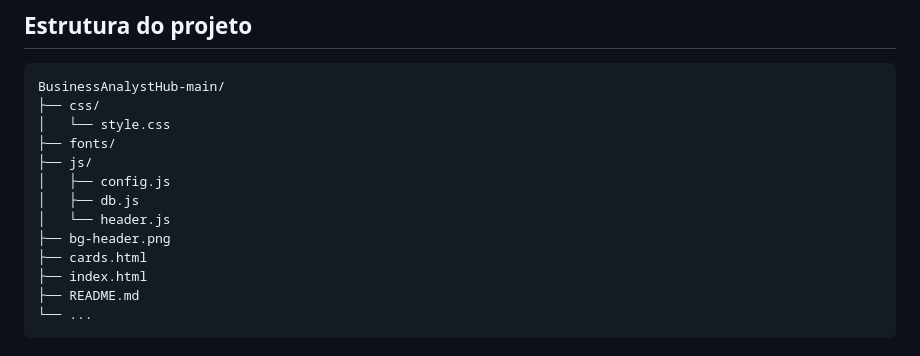
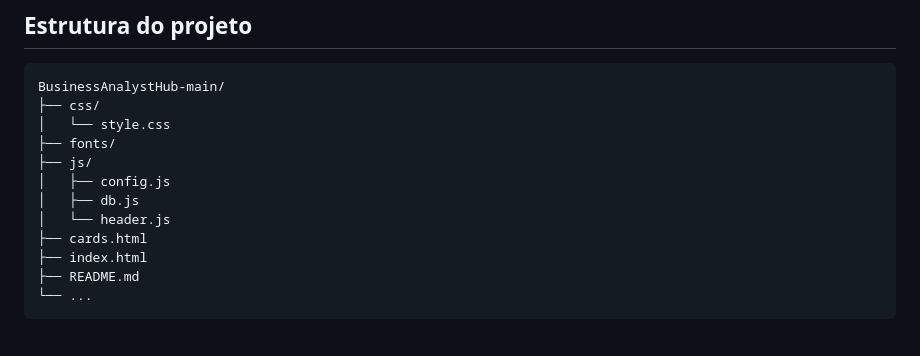
Before and after one commit to conique/BusinessAnalystHub, a Markdown page: README.md, the part around the change. Rendered like a GitHub page.

Commit message:
Remove bg-header.png from the file list

```diff
--- a/README.md
+++ b/README.md
@@ -42,7 +42,6 @@ BusinessAnalystHub-main/
 │   ├── config.js
 │   ├── db.js
 │   └── header.js
-├── bg-header.png
 ├── cards.html
 ├── index.html
 ├── README.md
```
